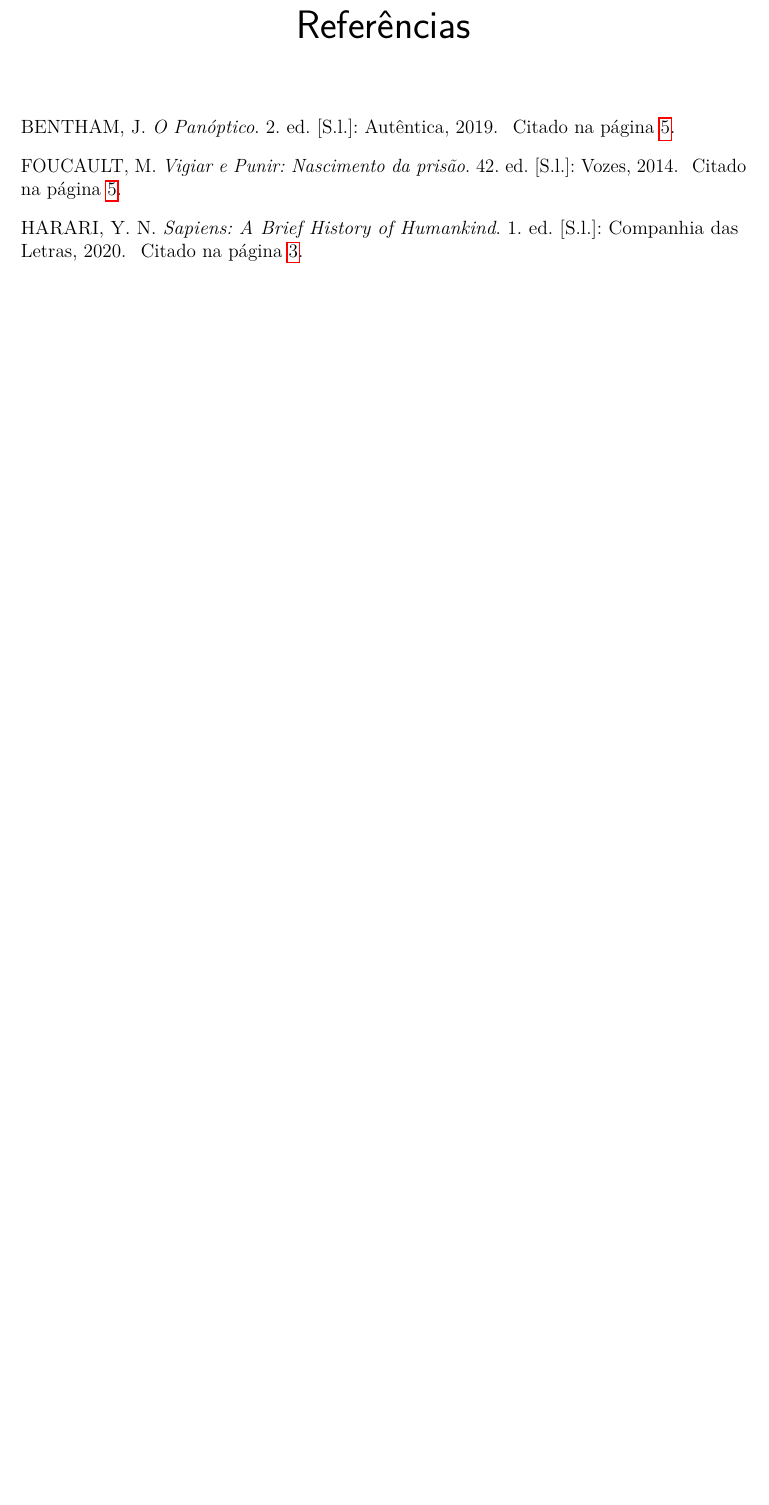
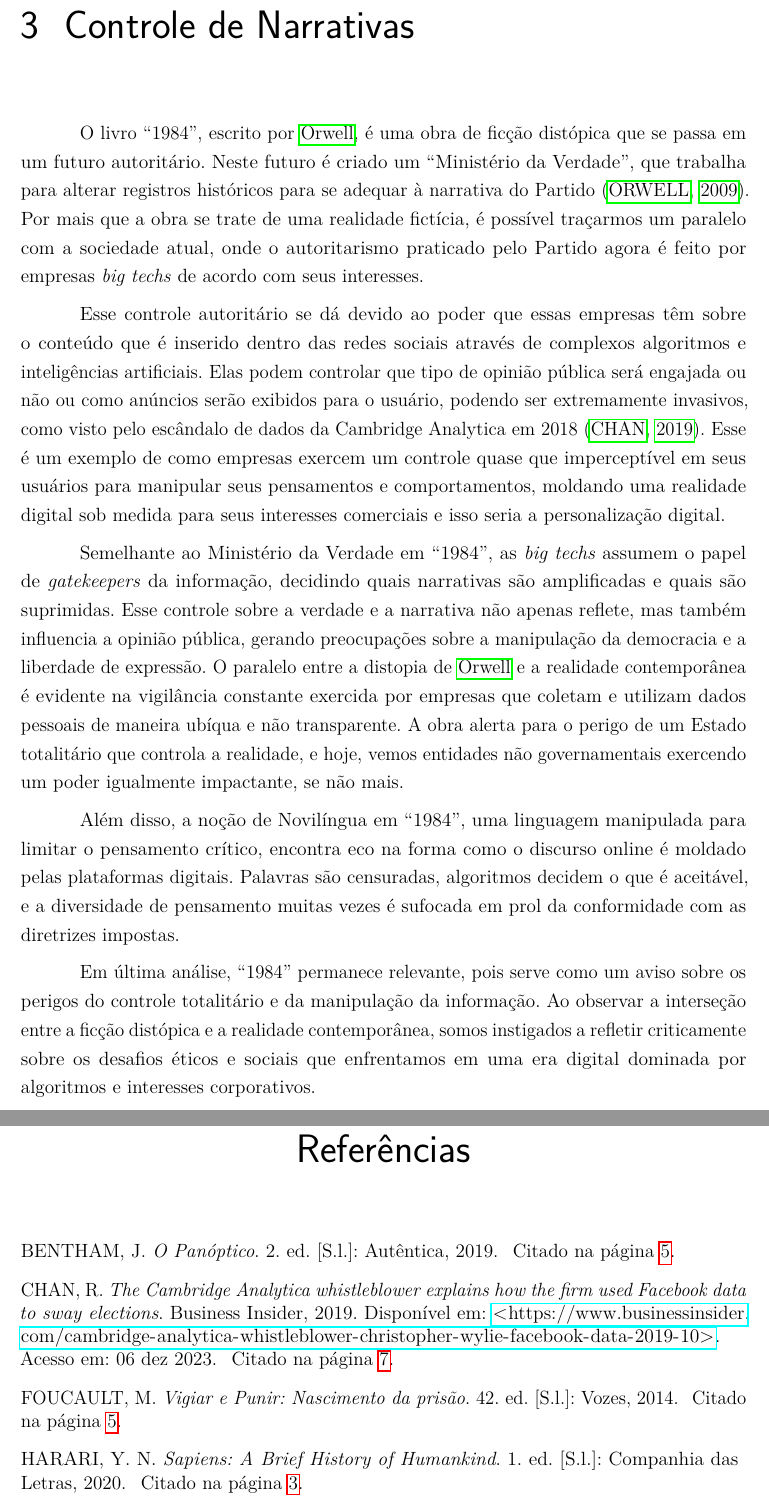
Before and after one commit to unb-academic/hc, a LaTeX thesis (main.tex): part of page 9 of 9 before the commit and two parts of pages 9 and 11 of 11 after it, the two joined at a grey line, cut at the place of the change, the shorter picture padded with empty space. Compiled offline with pdfLaTeX.

Commit message:
feat: add a new chapter

```diff
--- a/main.tex
+++ b/main.tex
@@ -194,6 +195,53 @@
   formas digitais, mas não menos e sim exponencialmente mais impactantes e
   eficazes.
 
+
+  \chapter{Controle de Narrativas}
+
+  O livro ``1984'', escrito por \citeauthoronline{orwell-1984}, é uma obra de
+  ficção distópica que se passa em um futuro autoritário. Neste futuro é criado
+  um ``Ministério da Verdade'', que trabalha para alterar registros históricos
+  para se adequar à narrativa do Partido \cite{orwell-1984}. Por mais que a obra
+  se trate de uma realidade fictícia, é possível traçarmos um paralelo com a
+  sociedade atual, onde o autoritarismo praticado pelo Partido agora é feito por
+  empresas \textit{big techs} de acordo com seus interesses.
+
+  Esse controle autoritário se dá devido ao poder que essas empresas têm sobre o
+  conteúdo que é inserido dentro das redes sociais através de complexos
+  algoritmos e inteligências artificiais. Elas podem controlar que tipo de
+  opinião pública será engajada ou não ou como anúncios serão exibidos para o
+  usuário, podendo ser extremamente invasivos, como visto pelo escândalo de
+  dados da Cambridge Analytica em 2018 \cite{chan-cambridge-analytica}. Esse é
+  um exemplo de como empresas exercem um controle quase que imperceptível em
+  seus usuários para manipular seus pensamentos e comportamentos, moldando uma
+  realidade digital sob medida para seus interesses comerciais e isso seria a
+  personalização digital.
+
+  Semelhante ao Ministério da Verdade em ``1984'', as \textit{big techs} assumem
+  o papel de \textit{gatekeepers} da informação, decidindo quais narrativas são
+  amplificadas e quais são suprimidas. Esse controle sobre a verdade e a
+  narrativa não apenas reflete, mas também influencia a opinião pública, gerando
+  preocupações sobre a manipulação da democracia e a liberdade de expressão. O
+  paralelo entre a distopia de \citeauthoronline{orwell-1984} e a realidade
+  contemporânea é evidente na vigilância constante exercida por empresas que
+  coletam e utilizam dados pessoais de maneira ubíqua e não transparente. A obra
+  alerta para o perigo de um Estado totalitário que controla a realidade, e
+  hoje, vemos entidades não governamentais exercendo um poder igualmente
+  impactante, se não mais.
+
+  Além disso, a noção de Novilíngua em ``1984'', uma linguagem manipulada para
+  limitar o pensamento crítico, encontra eco na forma como o discurso online é
+  moldado pelas plataformas digitais. Palavras são censuradas, algoritmos
+  decidem o que é aceitável, e a diversidade de pensamento muitas vezes é
+  sufocada em prol da conformidade com as diretrizes impostas.
+
+  Em última análise, ``1984'' permanece relevante, pois serve como um aviso sobre
+  os perigos do controle totalitário e da manipulação da informação. Ao observar
+  a interseção entre a ficção distópica e a realidade contemporânea, somos
+  instigados a refletir criticamente sobre os desafios éticos e sociais que
+  enfrentamos em uma era digital dominada por algoritmos e interesses
+  corporativos.
+
   % -----------------------
   % Elementos pós-textuais.
   % -----------------------
```
Also changed, not shown: refs.bib (+17 -0 lines), main.tex (13 more changed lines).
